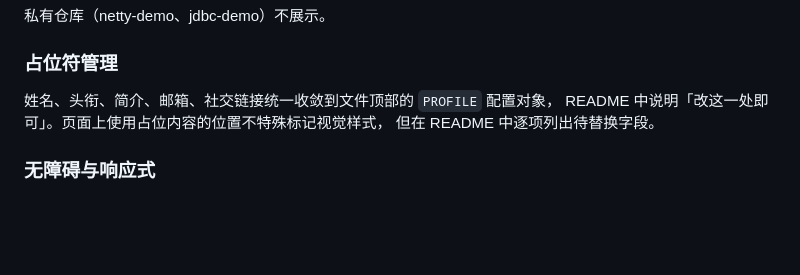
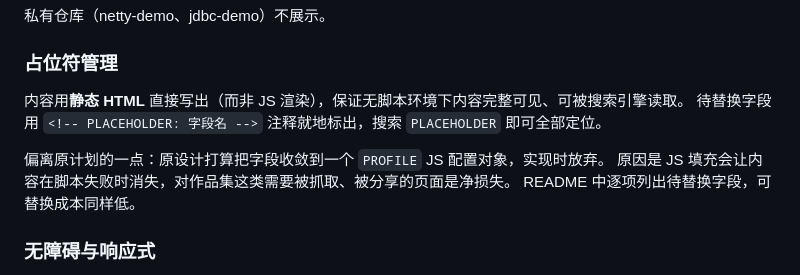
Before and after one commit to geek-xin/vocabulary-notebook, a Markdown page: docs/specs/2026-09-18-personal-site-design.md, the part around one of its changes. Rendered like a GitHub page; blank space fills up the shorter version.

```diff
--- a/docs/specs/2026-09-18-personal-site-design.md
+++ b/docs/specs/2026-09-18-personal-site-design.md
@@ -93,9 +97,12 @@ Projects 区块使用**真实仓库信息**，简介从各仓库 README 提炼
 
 ### 占位符管理
 
-姓名、头衔、简介、邮箱、社交链接统一收敛到文件顶部的 `PROFILE` 配置对象，
-README 中说明「改这一处即可」。页面上使用占位内容的位置不特殊标记视觉样式，
-但在 README 中逐项列出待替换字段。
+内容用**静态 HTML** 直接写出（而非 JS 渲染），保证无脚本环境下内容完整可见、可被搜索引擎读取。
+待替换字段用 `<!-- PLACEHOLDER: 字段名 -->` 注释就地标出，搜索 `PLACEHOLDER` 即可全部定位。
+
+偏离原计划的一点：原设计打算把字段收敛到一个 `PROFILE` JS 配置对象，实现时放弃。
+原因是 JS 填充会让内容在脚本失败时消失，对作品集这类需要被抓取、被分享的页面是净损失。
+README 中逐项列出待替换字段，可替换成本同样低。
 
 ### 无障碍与响应式
 
```
Also changed, not shown: other parts of docs/specs/2026-09-18-personal-site-design.md (+49 -6 lines).
